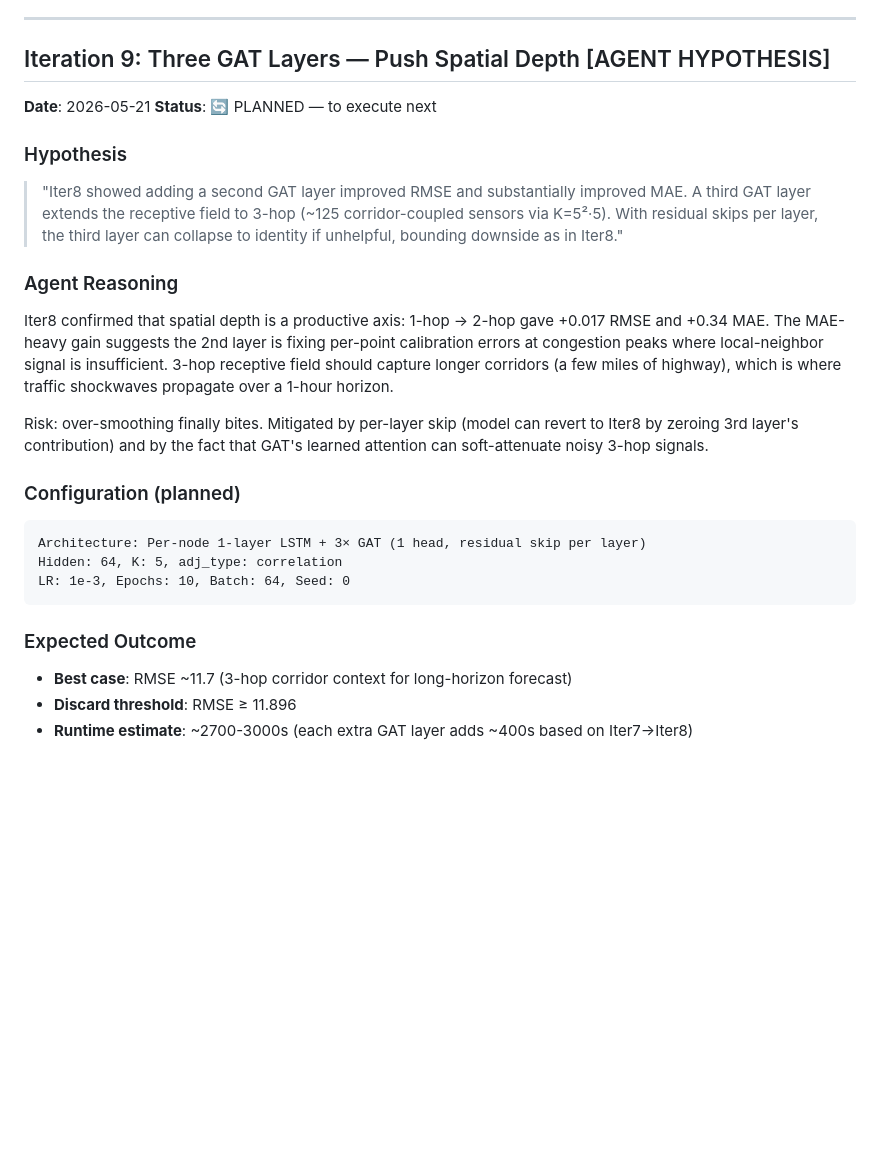
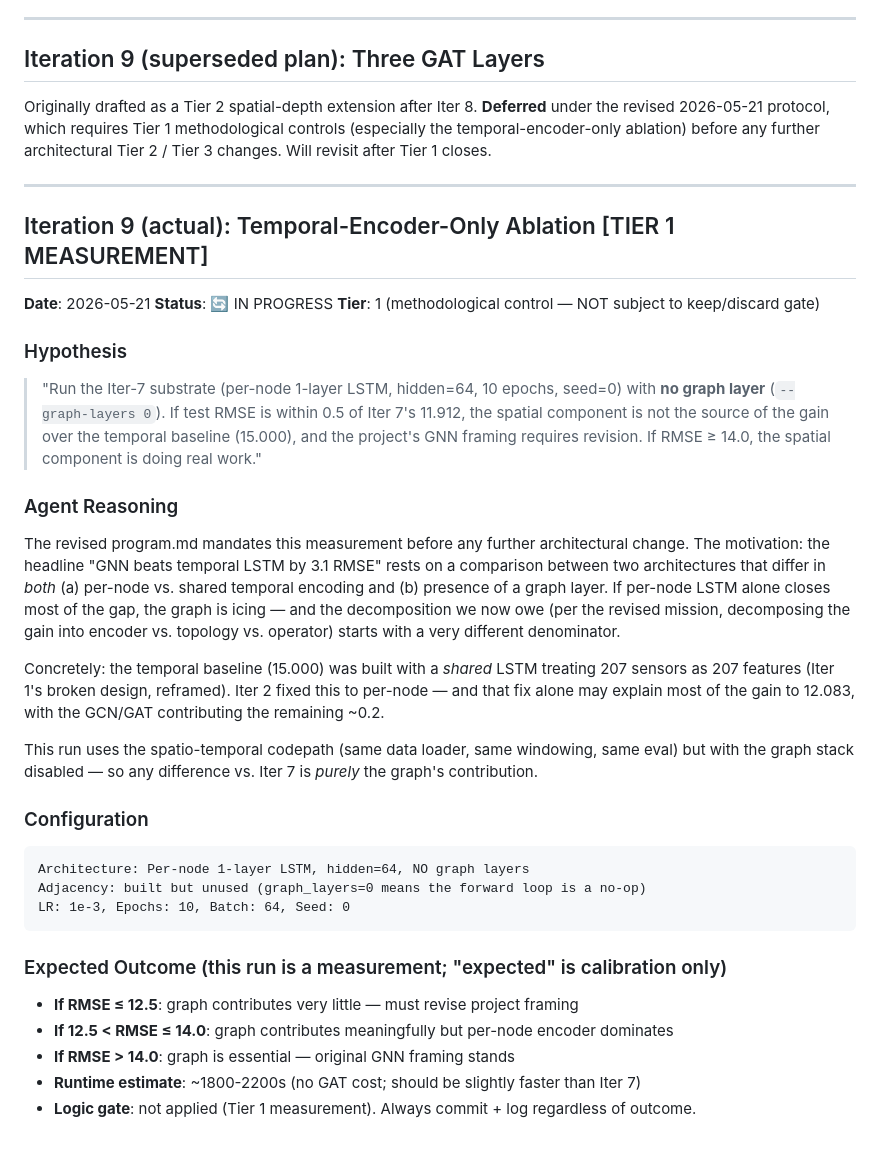
Before and after one commit to daigpaig/la-traffic-forecasting, a Markdown page: experiments/spatio_temporal/notes.md, the part around the change. GitHub-like rendering; blank space fills up the shorter version.

Commit message:
experiment: Iter9 hypothesis — Tier 1 temporal-encoder-only ablation

````diff
--- a/experiments/spatio_temporal/notes.md
+++ b/experiments/spatio_temporal/notes.md
@@ -426,28 +426,39 @@ LR: 1e-3, Epochs: 10, Batch: 64, Seed: 0
 
 ---
 
-## Iteration 9: Three GAT Layers — Push Spatial Depth [AGENT HYPOTHESIS]
+## Iteration 9 (superseded plan): Three GAT Layers
+
+Originally drafted as a Tier 2 spatial-depth extension after Iter 8. **Deferred** under the revised 2026-05-21 protocol, which requires Tier 1 methodological controls (especially the temporal-encoder-only ablation) before any further architectural Tier 2 / Tier 3 changes. Will revisit after Tier 1 closes.
+
+---
+
+## Iteration 9 (actual): Temporal-Encoder-Only Ablation [TIER 1 MEASUREMENT]
 
 **Date**: 2026-05-21
-**Status**: 🔄 PLANNED — to execute next
+**Status**: 🔄 IN PROGRESS
+**Tier**: 1 (methodological control — NOT subject to keep/discard gate)
 
 ### Hypothesis
-> "Iter8 showed adding a second GAT layer improved RMSE and substantially improved MAE. A third GAT layer extends the receptive field to 3-hop (~125 corridor-coupled sensors via K=5²·5). With residual skips per layer, the third layer can collapse to identity if unhelpful, bounding downside as in Iter8."
+> "Run the Iter-7 substrate (per-node 1-layer LSTM, hidden=64, 10 epochs, seed=0) with **no graph layer** (`--graph-layers 0`). If test RMSE is within 0.5 of Iter 7's 11.912, the spatial component is not the source of the gain over the temporal baseline (15.000), and the project's GNN framing requires revision. If RMSE ≥ 14.0, the spatial component is doing real work."
 
 ### Agent Reasoning
 
-Iter8 confirmed that spatial depth is a productive axis: 1-hop → 2-hop gave +0.017 RMSE and +0.34 MAE. The MAE-heavy gain suggests the 2nd layer is fixing per-point calibration errors at congestion peaks where local-neighbor signal is insufficient. 3-hop receptive field should capture longer corridors (a few miles of highway), which is where traffic shockwaves propagate over a 1-hour horizon.
+The revised program.md mandates this measurement before any further architectural change. The motivation: the headline "GNN beats temporal LSTM by 3.1 RMSE" rests on a comparison between two architectures that differ in *both* (a) per-node vs. shared temporal encoding and (b) presence of a graph layer. If per-node LSTM alone closes most of the gap, the graph is icing — and the decomposition we now owe (per the revised mission, decomposing the gain into encoder vs. topology vs. operator) starts with a very different denominator.
 
-Risk: over-smoothing finally bites. Mitigated by per-layer skip (model can revert to Iter8 by zeroing 3rd layer's contribution) and by the fact that GAT's learned attention can soft-attenuate noisy 3-hop signals.
+Concretely: the temporal baseline (15.000) was built with a *shared* LSTM treating 207 sensors as 207 features (Iter 1's broken design, reframed). Iter 2 fixed this to per-node — and that fix alone may explain most of the gain to 12.083, with the GCN/GAT contributing the remaining ~0.2.
 
-### Configuration (planned)
+This run uses the spatio-temporal codepath (same data loader, same windowing, same eval) but with the graph stack disabled — so any difference vs. Iter 7 is *purely* the graph's contribution.
+
+### Configuration
 ```
-Architecture: Per-node 1-layer LSTM + 3× GAT (1 head, residual skip per layer)
-Hidden: 64, K: 5, adj_type: correlation
+Architecture: Per-node 1-layer LSTM, hidden=64, NO graph layers
+Adjacency: built but unused (graph_layers=0 means the forward loop is a no-op)
 LR: 1e-3, Epochs: 10, Batch: 64, Seed: 0
 ```
 
-### Expected Outcome
-- **Best case**: RMSE ~11.7 (3-hop corridor context for long-horizon forecast)
-- **Discard threshold**: RMSE ≥ 11.896
-- **Runtime estimate**: ~2700-3000s (each extra GAT layer adds ~400s based on Iter7→Iter8)
+### Expected Outcome (this run is a measurement; "expected" is calibration only)
+- **If RMSE ≤ 12.5**: graph contributes very little — must revise project framing
+- **If 12.5 < RMSE ≤ 14.0**: graph contributes meaningfully but per-node encoder dominates
+- **If RMSE > 14.0**: graph is essential — original GNN framing stands
+- **Runtime estimate**: ~1800-2200s (no GAT cost; should be slightly faster than Iter 7)
+- **Logic gate**: not applied (Tier 1 measurement). Always commit + log regardless of outcome.
````
